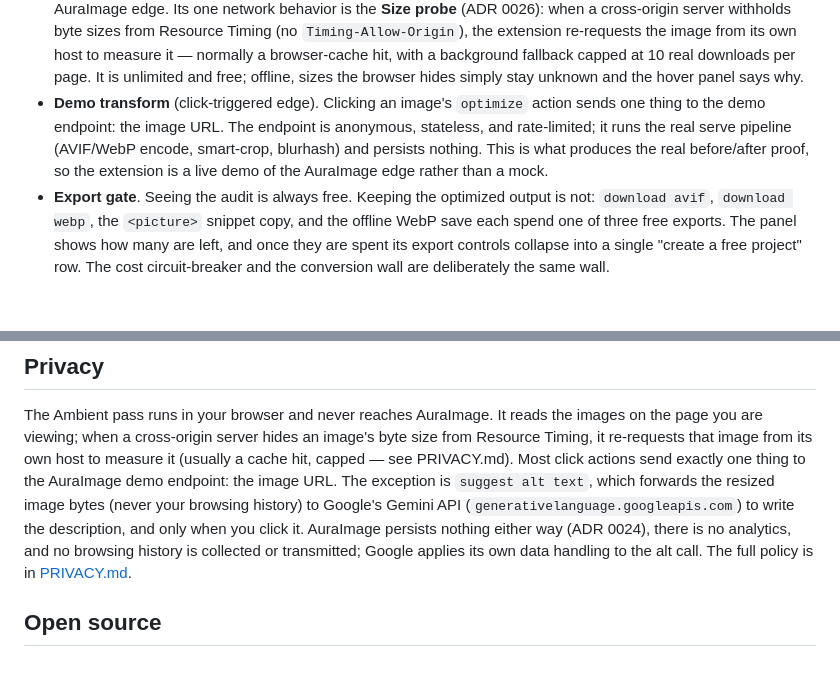
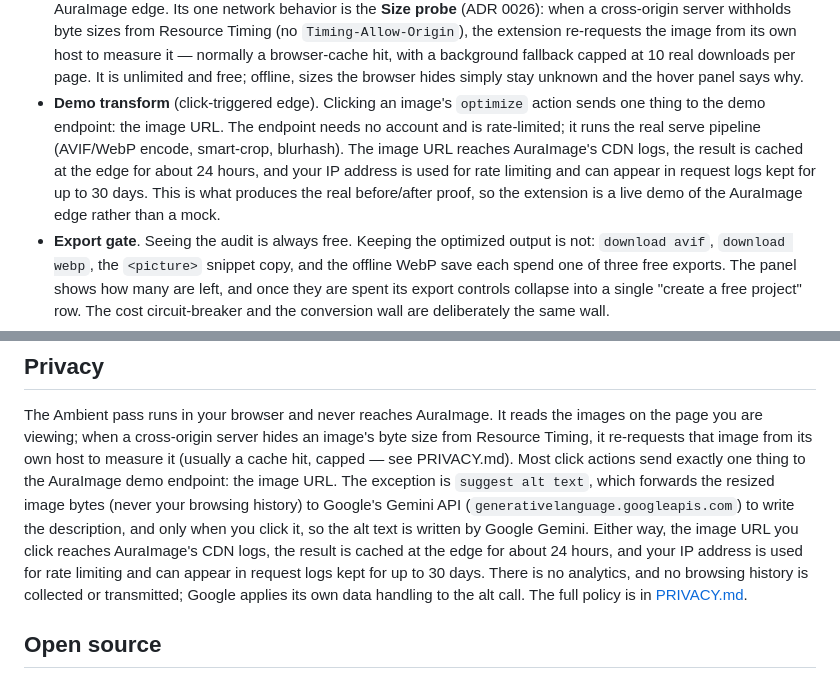
Before and after one commit to auraimage/chrome-extension, a Markdown page: README.md, 2 parts joined by grey strips. Drawn GitHub-style; blank space fills up the shorter version.

```diff
--- a/README.md
+++ b/README.md
@@ -153,11 +153,13 @@ every edge call is click-triggered and metered.
   page. It is unlimited and free; offline, sizes the browser hides simply stay
   unknown and the hover panel says why.
 - **Demo transform** (click-triggered edge). Clicking an image's `optimize`
-  action sends one thing to the demo endpoint: the image URL. The endpoint is
-  anonymous, stateless, and rate-limited; it runs the real serve pipeline
-  (AVIF/WebP encode, smart-crop, blurhash) and persists nothing. This is what
-  produces the real before/after proof, so the extension is a live demo of the
-  AuraImage edge rather than a mock.
+  action sends one thing to the demo endpoint: the image URL. The endpoint needs
+  no account and is rate-limited; it runs the real serve pipeline (AVIF/WebP
+  encode, smart-crop, blurhash). The image URL reaches AuraImage's CDN logs, the
+  result is cached at the edge for about 24 hours, and your IP address is used
+  for rate limiting and can appear in request logs kept for up to 30 days. This
+  is what produces the real before/after proof, so the extension is a live demo
+  of the AuraImage edge rather than a mock.
 - **Export gate**. Seeing the audit is always free. Keeping the optimized output
   is not: `download avif`, `download webp`, the `<picture>` snippet copy, and the
   offline WebP save each spend one of three free exports. The panel shows how
@@ -318,10 +320,12 @@ measure it (usually a cache hit, capped — see PRIVACY.md). Most click actions
 send exactly one thing to the AuraImage demo endpoint: the image URL. The exception is `suggest alt text`,
 which forwards the resized image bytes (never your browsing history) to Google's
 Gemini API (`generativelanguage.googleapis.com`) to write the description, and
-only when you click it. AuraImage persists nothing either way (ADR 0024), there
-is no analytics, and no browsing history is collected or transmitted; Google
-applies its own data handling to the alt call. The full policy is in
-[PRIVACY.md](./PRIVACY.md).
+only when you click it, so the alt text is written by Google Gemini. Either way,
+the image URL you click reaches AuraImage's CDN logs, the result is cached at
+the edge for about 24 hours, and your IP address is used for rate limiting and
+can appear in request logs kept for up to 30 days. There is no analytics, and no
+browsing history is collected or transmitted; Google applies its own data
+handling to the alt call. The full policy is in [PRIVACY.md](./PRIVACY.md).
 
 ## Open source
 
```
Also changed, not shown: PRIVACY.md (+11 -9 lines), store-listing.md (+6 -4 lines).
